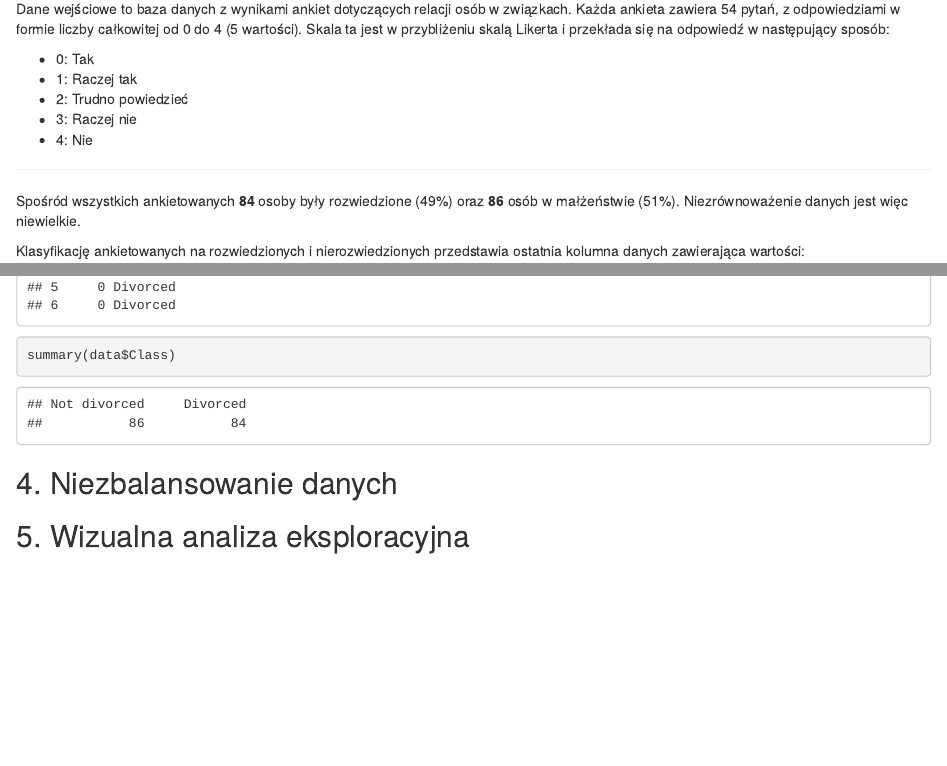
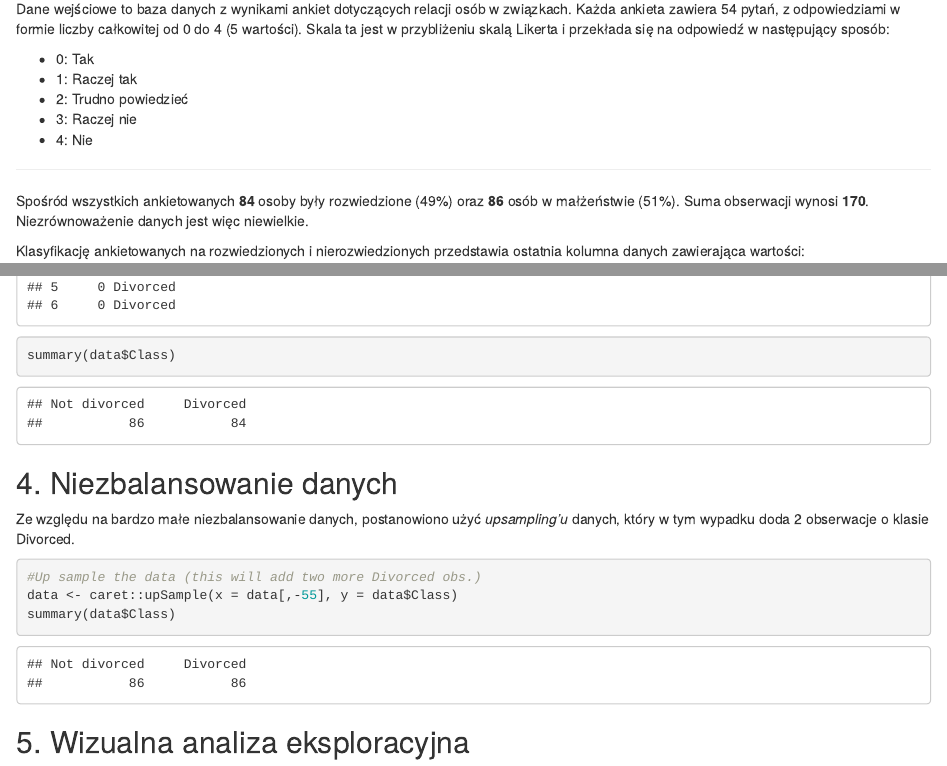
Before and after one commit to pawelpiorun/RStudio-PMLR, an R Markdown document (Documentation.Rmd): the page in a window 1100 px wide, from 470 px down, and a second part further down, joined at a grey line. The pictures show the output file Documentation.html that the author committed with the source, opened offline.

Commit message:
Add balancing data

````diff
--- a/Documentation.Rmd
+++ b/Documentation.Rmd
@@ -39,7 +39,7 @@ Dane wejściowe to baza danych z wynikami ankiet dotyczących relacji osób w zw
 
 ***
 
-Spośród wszystkich ankietowanych **84** osoby były rozwiedzione (49%) oraz **86** osób w małżeństwie (51%). Niezrównoważenie danych jest więc niewielkie.
+Spośród wszystkich ankietowanych **84** osoby były rozwiedzione (49%) oraz **86** osób w małżeństwie (51%). Suma obserwacji wynosi **170**. Niezrównoważenie danych jest więc niewielkie.
 
 Klasyfikację ankietowanych na rozwiedzionych i nierozwiedzionych przedstawia ostatnia kolumna danych zawierająca wartości:
 
@@ -128,7 +128,15 @@ Wczytywanie oraz przygotowanie danych zostało zawarte w skrypcie **loadingData.
 
 ## 4. Niezbalansowanie danych
 
+Ze względu na bardzo małe niezbalansowanie danych, postanowiono użyć *upsampling'u* danych, który w tym wypadku doda 2 obserwacje o klasie Divorced.
+
+``` {r, code=readLines("Scripts\\balancingData.R")}
+```
+
+
 ## 5. Wizualna analiza eksploracyjna
+
+
 
 ## 6. Wnioski z analizy grupowań
 
--- /dev/null
+++ b/Scripts/balancingData.R
@@ -0,0 +1,3 @@
+#Up sample the data (this will add two more Divorced obs.)
+data <- caret::upSample(x = data[,-55], y = data$Class)
+summary(data$Class)
````
Also changed, not shown: Documentation.html.
